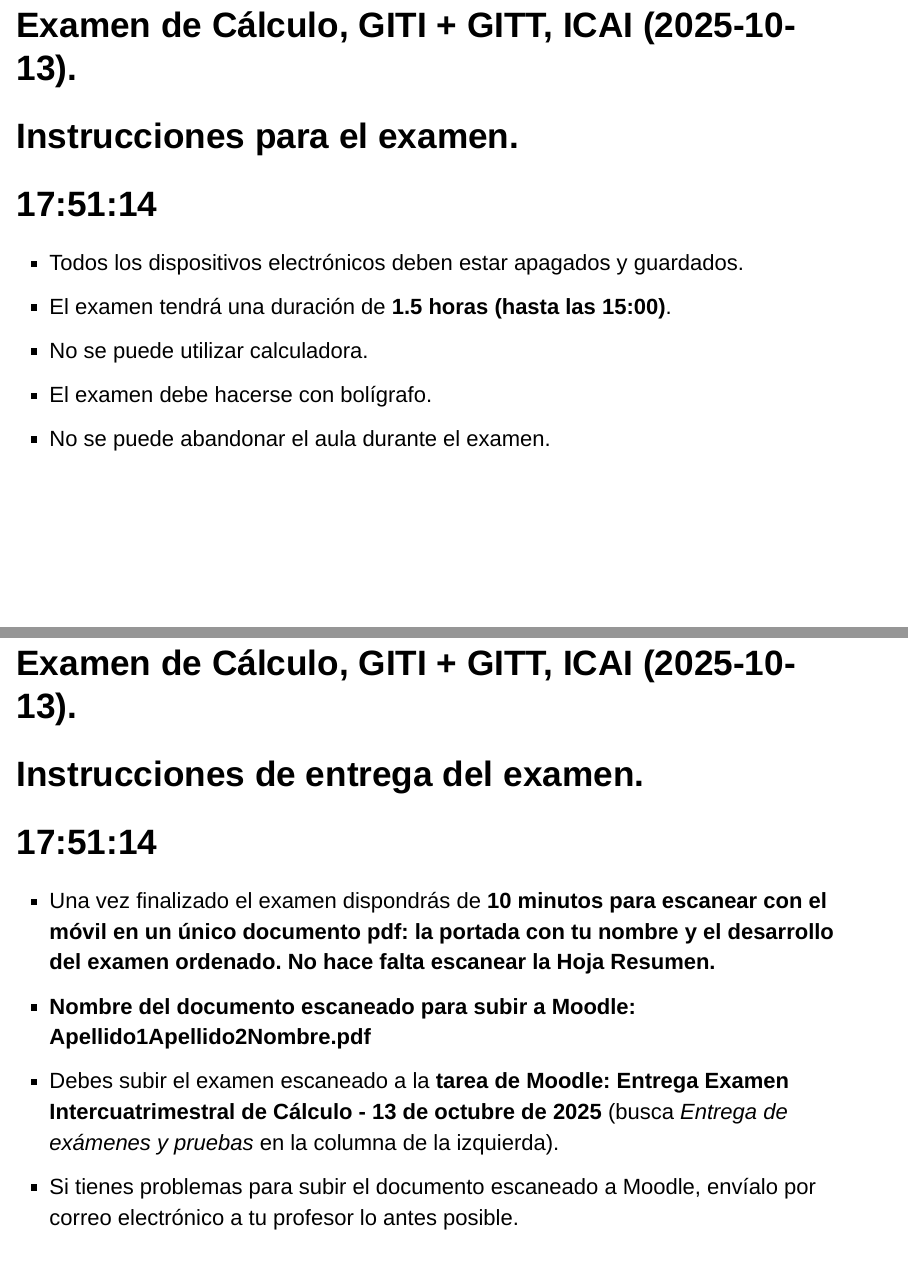
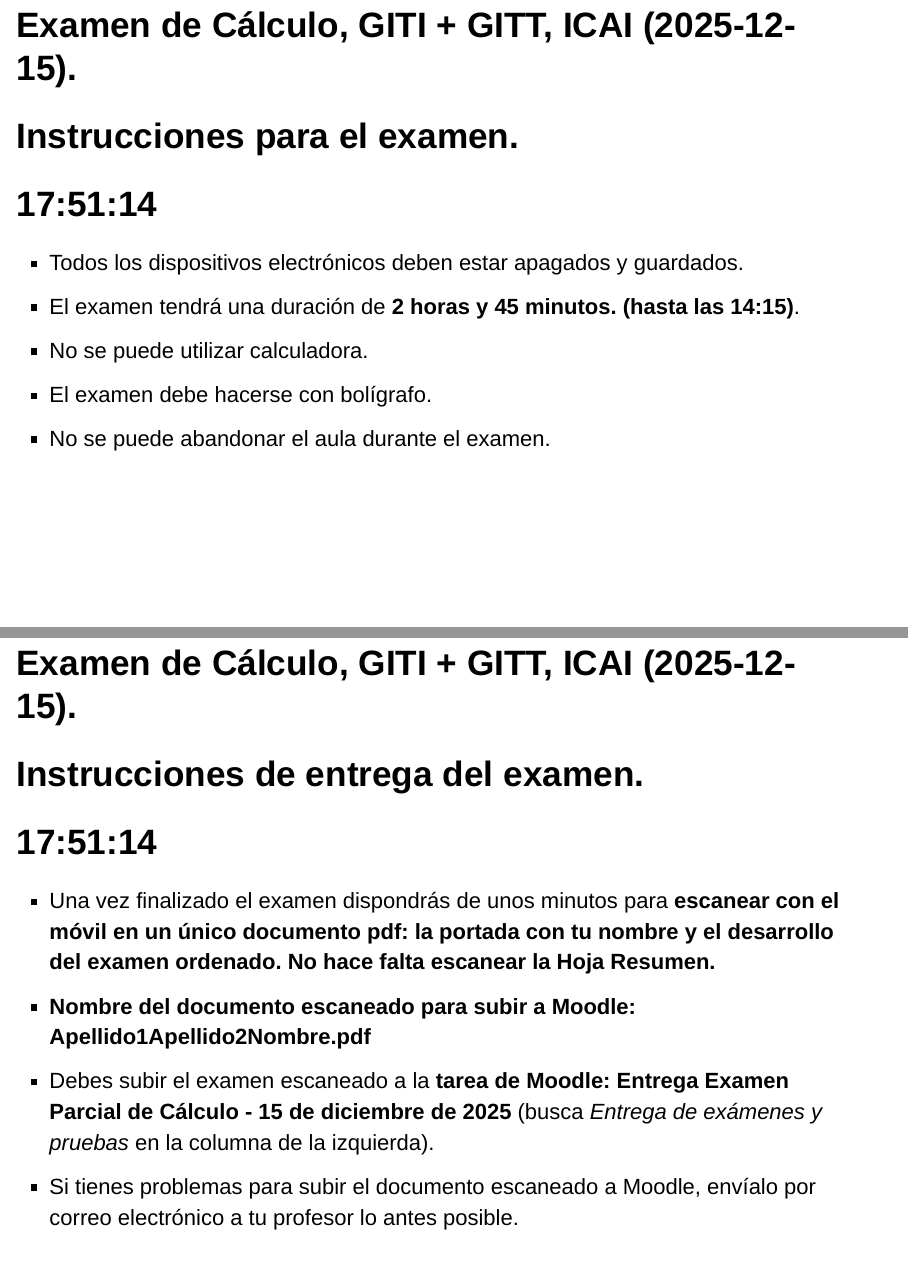
Before and after one commit to fsansegundo/examinfo, an R Markdown document (index.Rmd): pages 2 and 3 of 4, joined at a grey line. The pictures show the output file index.html that the author committed with the source, opened offline.

Commit message:
Cálculo Diciembre 2025

```diff
--- a/index.Rmd
+++ b/index.Rmd
@@ -25,7 +25,7 @@ knitr::opts_chunk$set(echo = FALSE)
 <h1><div id="txt1"></div></h1>
 
  + Todos los dispositivos electrónicos deben estar apagados y guardados.
- + El examen tendrá una duración de **1.5 horas (hasta las 15:00)**.
+ + El examen tendrá una duración de **2 horas y 45 minutos. (hasta las 14:15)**.
  + No se puede utilizar calculadora.
  + El examen debe hacerse con bolígrafo.
  + No se puede abandonar el aula durante el examen.
@@ -38,9 +38,9 @@ knitr::opts_chunk$set(echo = FALSE)
 
 <h1><div id="txt2"></div></h1>
 
- + Una vez finalizado el examen dispondrás de  <span style = "color:black"> **10  minutos para escanear con el móvil en un único documento pdf: la portada con tu nombre y el desarrollo del examen ordenado. No hace falta escanear la Hoja Resumen.**</span>
+ + Una vez finalizado el examen dispondrás de unos  minutos para  <span style = "color:black"> **escanear con el móvil en un único documento pdf: la portada con tu nombre y el desarrollo del examen ordenado. No hace falta escanear la Hoja Resumen.**</span>
  + **Nombre del documento escaneado para subir a Moodle: Apellido1Apellido2Nombre.pdf**
- + <span style = "color:black"> Debes subir el examen escaneado a la **tarea de Moodle:  Entrega Examen Intercuatrimestral de Cálculo - 13 de octubre de 2025** (busca *Entrega de exámenes y pruebas* en la columna de la izquierda).</span>
+ + <span style = "color:black"> Debes subir el examen escaneado a la **tarea de Moodle:  Entrega Examen Parcial de Cálculo - 15 de diciembre de 2025** (busca *Entrega de exámenes y pruebas* en la columna de la izquierda).</span>
  + Si tienes problemas para subir el documento escaneado a Moodle, envíalo por correo electrónico a tu profesor lo antes posible.
  + Antes de abandonar el aula **entrega la portada con tu nombre en el sitio indicado y el examen en papel** al profesor para graparlo **pero NO la Hoja Resumen**.
 
```
Also changed, not shown: index.html, index.Rmd (6 more changed lines).
